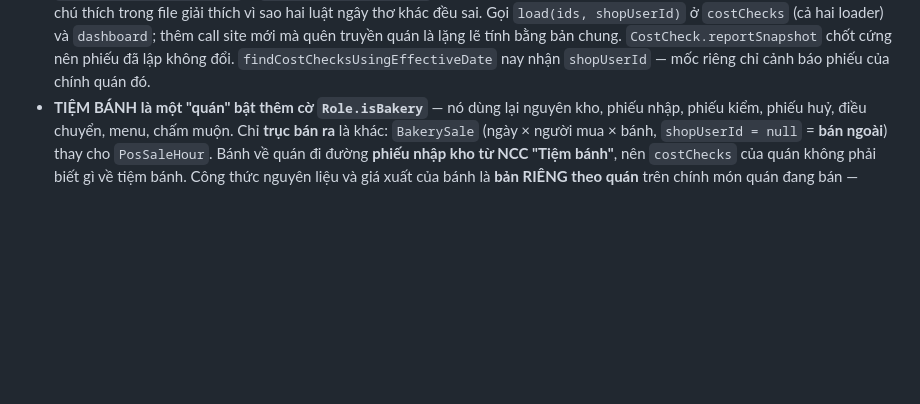
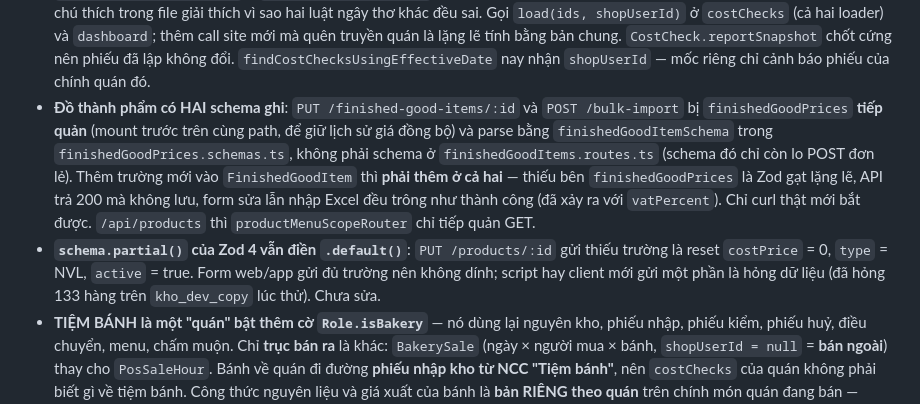
Before and after one commit to izztruong/quanlykhoindoor, a Markdown page: CLAUDE.md, the part around the change. Rendered like a GitHub page; blank space fills up the shorter version.

Commit message:
CLAUDE.md: cảnh báo hai schema ghi của đồ thành phẩm và bẫy partial() + default()
- PUT /finished-good-items/:id và bulk-import bị finishedGoodPrices tiếp quản, parse bằng schema riêng:
  thêm trường mà quên bên đó là API trả 200 mà không lưu (đã xảy ra với vatPercent).
- schema.partial() của Zod 4 vẫn điền .default(): PUT /products gửi thiếu trường là reset costPrice/
  type/active. Ghi lại, chưa sửa.

Co-Authored-By: Claude Opus 5.5 <noreply@anthropic.com>

```diff
--- a/CLAUDE.md
+++ b/CLAUDE.md
@@ -256,6 +256,16 @@ Những điều dưới đây đều có lý do cụ thể — đổi mà không
   mới mà quên truyền quán là lặng lẽ tính bằng bản chung. `CostCheck.reportSnapshot` chốt cứng nên
   phiếu đã lập không đổi. `findCostChecksUsingEffectiveDate` nay nhận `shopUserId` — mốc riêng chỉ
   cảnh báo phiếu của chính quán đó.
+- **Đồ thành phẩm có HAI schema ghi**: `PUT /finished-good-items/:id` và `POST /bulk-import` bị
+  `finishedGoodPrices` **tiếp quản** (mount trước trên cùng path, để giữ lịch sử giá đồng bộ) và parse
+  bằng `finishedGoodItemSchema` trong `finishedGoodPrices.schemas.ts`, không phải schema ở
+  `finishedGoodItems.routes.ts` (schema đó chỉ còn lo POST đơn lẻ). Thêm trường mới vào `FinishedGoodItem`
+  thì **phải thêm ở cả hai** — thiếu bên `finishedGoodPrices` là Zod gạt lặng lẽ, API trả 200 mà không
+  lưu, form sửa lẫn nhập Excel đều trông như thành công (đã xảy ra với `vatPercent`). Chỉ curl thật mới
+  bắt được. `/api/products` thì `productMenuScopeRouter` chỉ tiếp quản GET.
+- **`schema.partial()` của Zod 4 vẫn điền `.default()`**: `PUT /products/:id` gửi thiếu trường là reset
+  `costPrice` = 0, `type` = NVL, `active` = true. Form web/app gửi đủ trường nên không dính; script hay
+  client mới gửi một phần là hỏng dữ liệu (đã hỏng 133 hàng trên `kho_dev_copy` lúc thử). Chưa sửa.
 - **TIỆM BÁNH là một "quán" bật thêm cờ `Role.isBakery`** — nó dùng lại nguyên kho, phiếu nhập, phiếu
   kiểm, phiếu huỷ, điều chuyển, menu, chấm muộn. Chỉ **trục bán ra** là khác: `BakerySale`
   (ngày × người mua × bánh, `shopUserId = null` = **bán ngoài**) thay cho `PosSaleHour`. Bánh về quán
```
